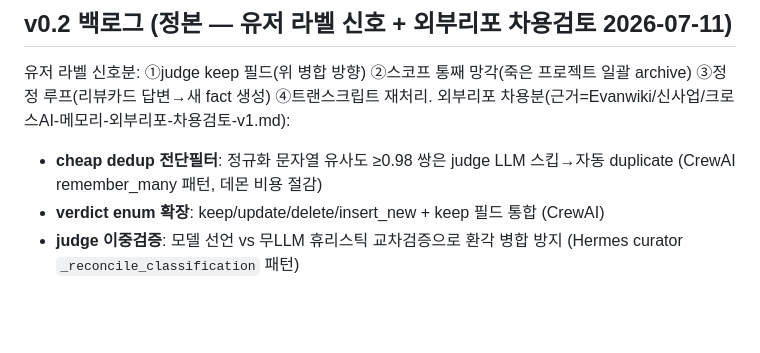
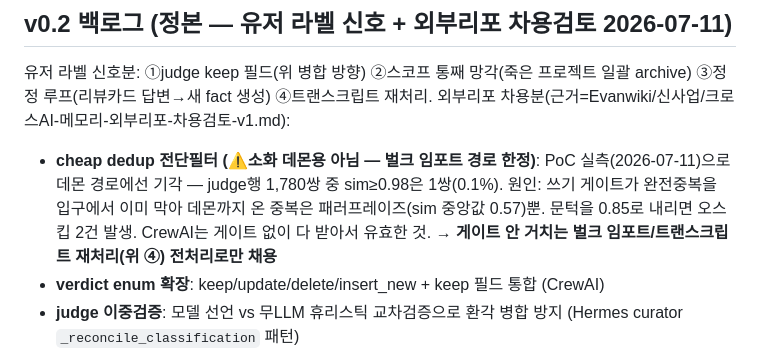
Before and after one commit to Nautli/nautli, a Markdown page: README.md, the part around the change. GitHub-like rendering; blank space fills up the shorter version.

Commit message:
docs: dedup 전단필터 데몬 경로 기각 — PoC 실측 0.1%, 벌크 임포트 전처리로 재배치
Co-Authored-By: Claude Fable 5 <noreply@anthropic.com>

```diff
--- a/README.md
+++ b/README.md
@@ -36,7 +36,7 @@ claude mcp add onebrain -- node ~/Desktop/onebrain/src/mcp/server.js
 ## v0.2 백로그 (정본 — 유저 라벨 신호 + 외부리포 차용검토 2026-07-11)
 유저 라벨 신호분: ①judge keep 필드(위 병합 방향) ②스코프 통째 망각(죽은 프로젝트 일괄 archive) ③정정 루프(리뷰카드 답변→새 fact 생성) ④트랜스크립트 재처리.
 외부리포 차용분(근거=Evanwiki/신사업/크로스AI-메모리-외부리포-차용검토-v1.md):
-- **cheap dedup 전단필터**: 정규화 문자열 유사도 ≥0.98 쌍은 judge LLM 스킵→자동 duplicate (CrewAI remember_many 패턴, 데몬 비용 절감)
+- **cheap dedup 전단필터 (⚠️소화 데몬용 아님 — 벌크 임포트 경로 한정)**: PoC 실측(2026-07-11)으로 데몬 경로에선 기각 — judge행 1,780쌍 중 sim≥0.98은 1쌍(0.1%). 원인: 쓰기 게이트가 완전중복을 입구에서 이미 막아 데몬까지 온 중복은 패러프레이즈(sim 중앙값 0.57)뿐. 문턱을 0.85로 내리면 오스킵 2건 발생. CrewAI는 게이트 없이 다 받아서 유효한 것. → **게이트 안 거치는 벌크 임포트/트랜스크립트 재처리(위 ④) 전처리로만 채용**
 - **verdict enum 확장**: keep/update/delete/insert_new + keep 필드 통합 (CrewAI)
 - **judge 이중검증**: 모델 선언 vs 무LLM 휴리스틱 교차검증으로 환각 병합 방지 (Hermes curator `_reconcile_classification` 패턴)
 - **`onebrain restore <id>`**: `.archive/`행 fact CLI 복구 동사 — 리뷰카드 오답 정정과 연결 (Hermes 계약)
```
